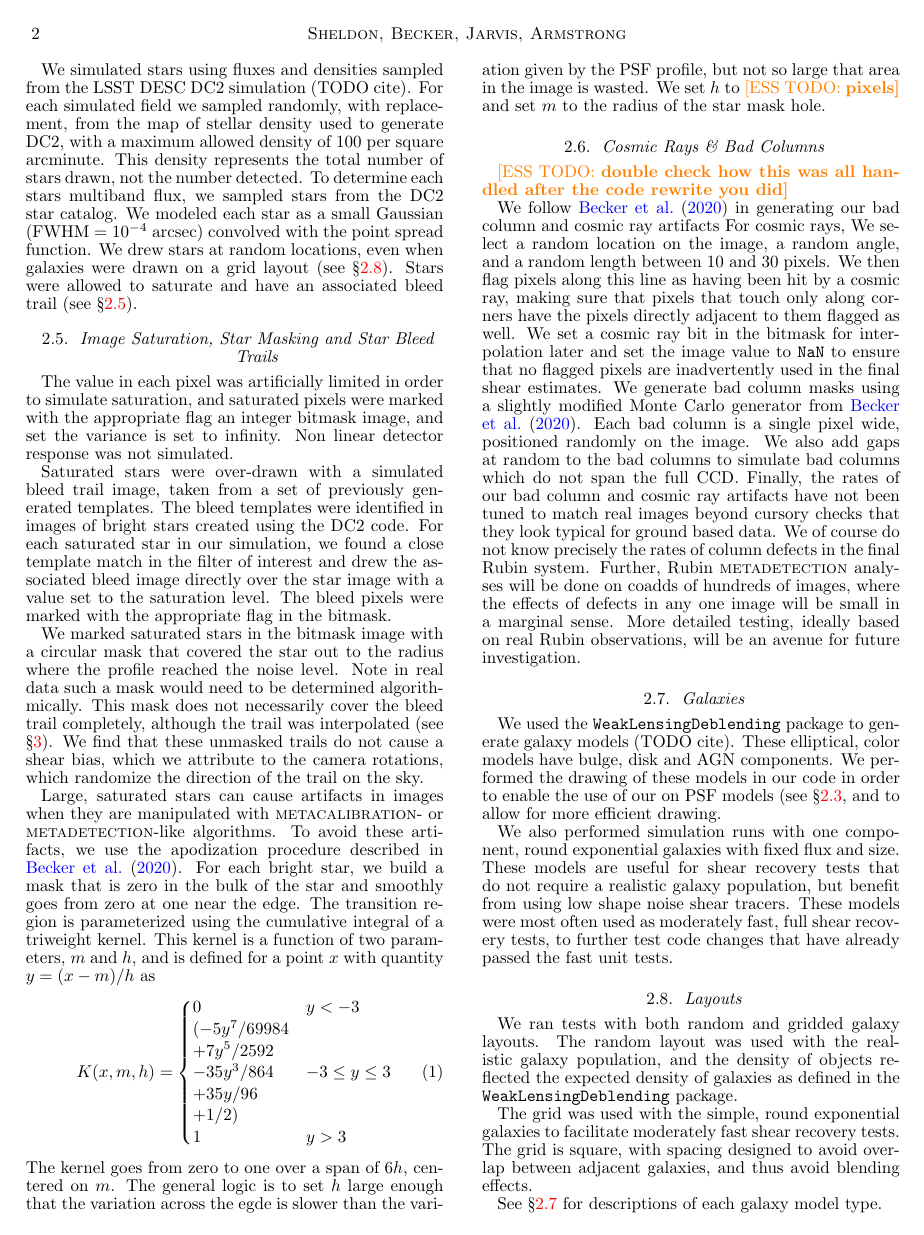
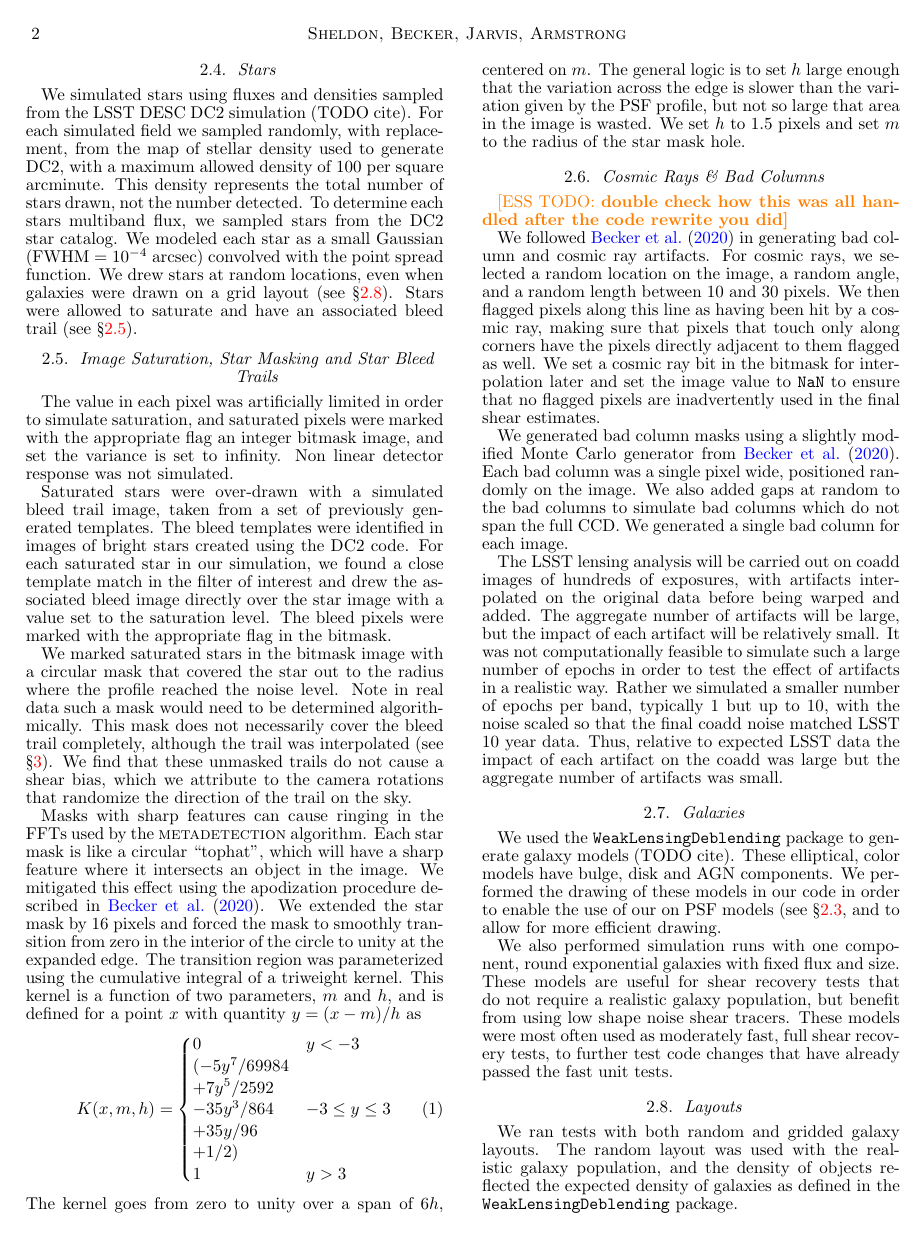
Before and after one commit to esheldon/mdetlsst, a LaTeX document (mdetlsst.tex): page 2 of 7. Compiled offline with pdfLaTeX.

Commit message:
some clarifications and wording tweaks

```diff
--- a/mdetlsst.tex
+++ b/mdetlsst.tex
@@ -250,13 +254,16 @@ Note in real data such a mask would need to be determined algorithmically.
 This mask does not necessarily cover the bleed trail completely, although the
 trail was interpolated (see \S \ref{sec:coadding}).  We find that these
 unmasked trails do not cause a shear bias, which we attribute to the
-camera rotations, which randomize the direction of the trail on the sky.
+camera rotations that randomize the direction of the trail on the sky.
 
-Large, saturated stars can cause artifacts in images when they are manipulated
-with \mcal- or \mdet-like algorithms. To avoid these artifacts, we use the apodization
-procedure described in \citet{BeckerMdetCoadd}. For each bright star, we build a
-mask that is zero in the bulk of the star and smoothly goes from zero at one near the
-edge. The transition region is parameterized using the cumulative
+Masks with sharp features can cause ringing in the FFTs used
+by the \mdet\ algorithm.   Each star mask is like a circular ``tophat'',
+which will have a sharp feature where it intersects an object in the image.  We
+mitigated this effect using the apodization
+procedure described in \citet{BeckerMdetCoadd}. We extended the star
+mask by 16 pixels and forced the mask
+to smoothly transition from zero in the interior of the circle
+to unity at the expanded edge. The transition region was parameterized using the cumulative
 integral of a triweight kernel. This kernel is a function of two parameters, $m$ and $h$,
 and is defined for a point $x$ with quantity $y = (x-m)/h$ as
 \begin{equation}
@@ -270,31 +277,40 @@ K(x, m, h) = \begin{cases}
 1 & y > 3
 \end{cases}
 \end{equation}
-The kernel goes from zero to one over a span of $6h$, centered on $m$.
-The general logic is to set $h$ large enough that the variation across the egde is slower
+The kernel goes from zero to unity over a span of $6h$, centered on $m$.
+The general logic is to set $h$ large enough that the variation across the edge is slower
 than the variation given by the PSF profile, but not so large that area in the image is
-wasted. We set $h$ to \esstodo{pixels} and set $m$ to the radius of the star mask hole.
+wasted. We set $h$ to 1.5 pixels and set $m$ to the radius of the star mask hole.
 
 \subsection{Cosmic Rays \& Bad Columns} \label{sec:sim:cosmics_badcols}
 
 \esstodo{double check how this was all handled after the code rewrite you did}
 
-We follow \citet{BeckerMdetCoadd} in generating our bad column and cosmic ray artifacts
-For cosmic rays, We select a random location on the image, a random angle, and a random
-length between 10 and 30 pixels. We then flag pixels along this line as having been hit
+We followed \citet{BeckerMdetCoadd} in generating bad column and cosmic ray artifacts.
+For cosmic rays, we selected a random location on the image, a random angle, and a random
+length between 10 and 30 pixels. We then flagged pixels along this line as having been hit
 by a cosmic ray, making sure that pixels that touch only along corners have the pixels
 directly adjacent to them flagged as well. We set a cosmic ray bit in the bitmask for
 interpolation later and set the image value to \texttt{NaN} to ensure that no flagged
-pixels are inadvertently used in the final shear estimates. We generate bad column masks
-using a slightly modified Monte Carlo generator from \citet{BeckerMdetCoadd}. Each bad
-column is a single pixel wide, positioned randomly on the image. We also add gaps at
-random to the bad columns to simulate bad columns which do not span the full CCD.
-Finally, the rates of our bad column and cosmic ray artifacts have not been tuned to
-match real images beyond cursory checks that they look typical for ground based data. We of
-course do not know precisely the rates of column defects in the final Rubin system. Further,
-Rubin \mdet\ analyses will be done on coadds of hundreds of images, where the effects of
-defects in any one image will be small in a marginal sense. More detailed testing,
-ideally based on real Rubin observations, will be an avenue for future investigation.
+pixels are inadvertently used in the final shear estimates.
+
+We generated bad column masks using a slightly modified Monte Carlo generator
+from \citet{BeckerMdetCoadd}. Each bad column was a single pixel wide,
+positioned randomly on the image. We also added gaps at random to the bad
+columns to simulate bad columns which do not span the full CCD.  We generated
+a single bad column for each image.
+
+The LSST lensing analysis will be carried out on coadd images of hundreds of
+exposures, with artifacts interpolated on the original data before being warped
+and added.  The aggregate number of artifacts will be large, but the impact of
+each artifact will be relatively small.  It was not computationally feasible to
+simulate such a large number of epochs in order to test the effect of artifacts
+in a realistic way.  Rather we simulated a smaller number of epochs per
+band, typically
+1 but up to 10, with the noise scaled so that the final coadd noise matched
+LSST 10 year data.  Thus, relative to expected LSST data the impact of each
+artifact on the coadd was large but the aggregate number of artifacts was
+small.
 
 \subsection{Galaxies} \label{sec:sim:galaxies}
 
```
Also changed, not shown: mdetlsst.tex (28 more changed lines).
